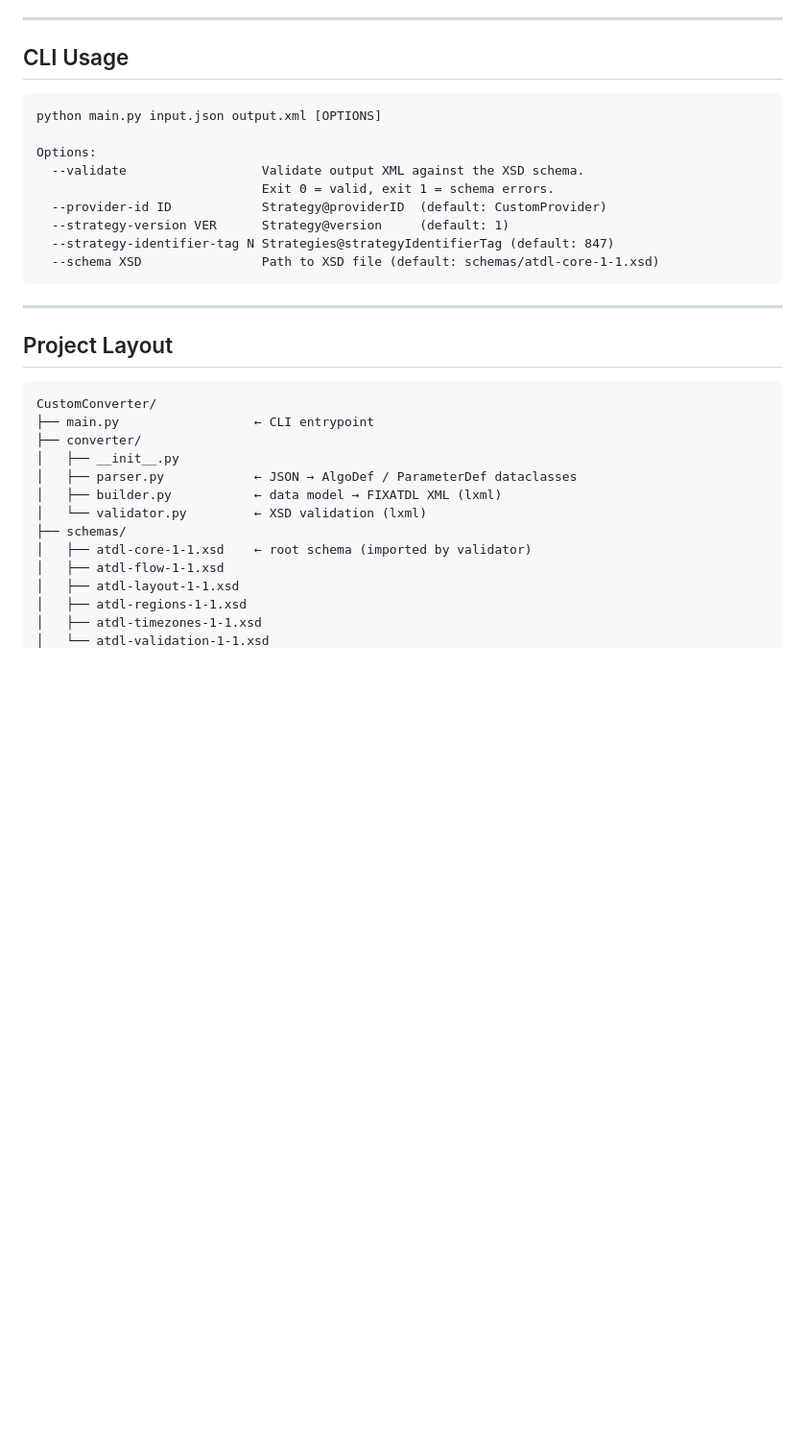
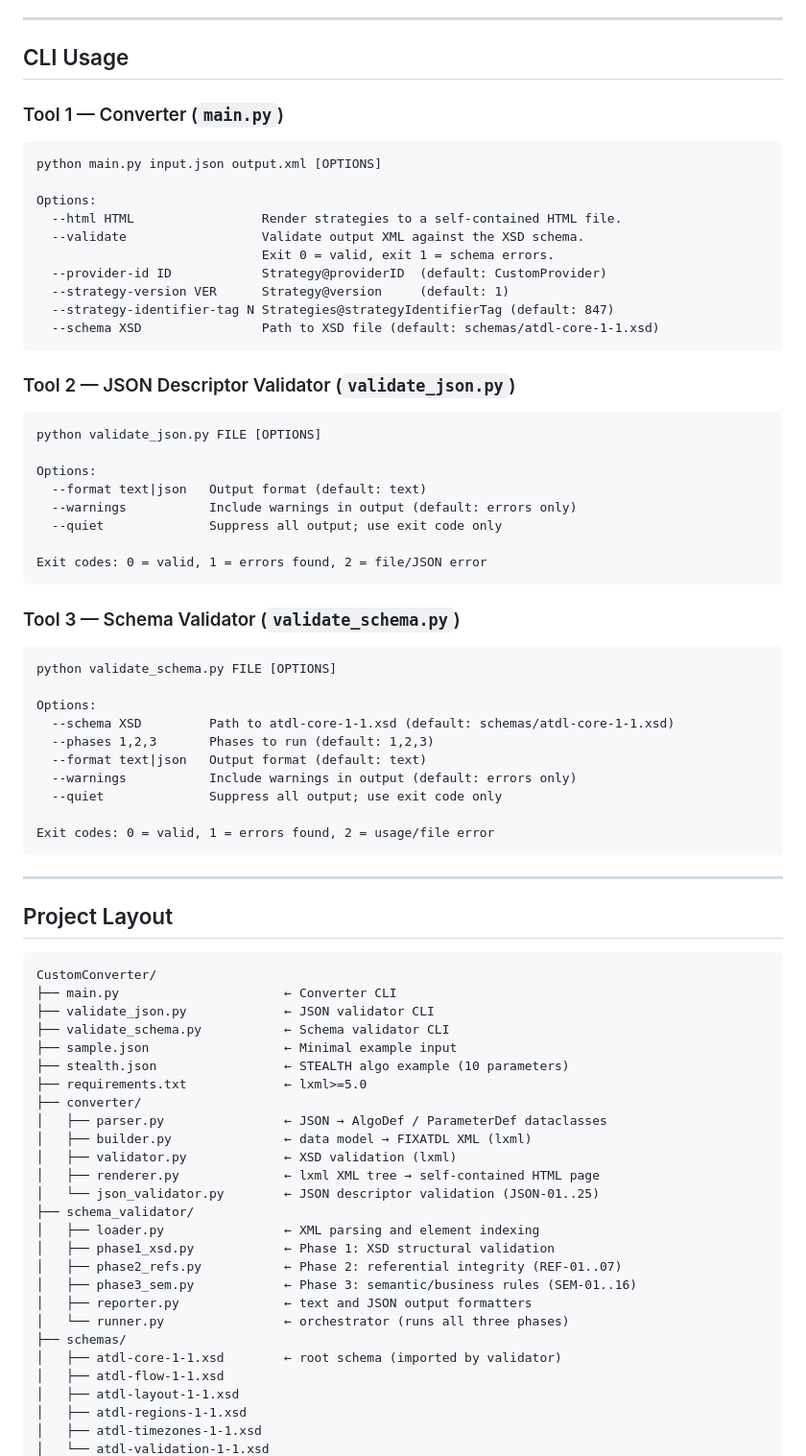
Before and after one commit to dmitryaleks/CustomConverter, a Markdown page: PROJECT_PLAN.md, the part around one of its changes. Shown at 96% size. Drawn GitHub-style; blank space fills up the shorter version.

````diff
--- a/PROJECT_PLAN.md
+++ b/PROJECT_PLAN.md
@@ -87,10 +95,13 @@ This matches the actual FIXATDL 1.1 XSD (`schemas/atdl-core-1-1.xsd`).
 
 ## CLI Usage
 
+### Tool 1 — Converter (`main.py`)
+
 ```
 python main.py input.json output.xml [OPTIONS]
 
 Options:
+  --html HTML                 Render strategies to a self-contained HTML file.
   --validate                  Validate output XML against the XSD schema.
                               Exit 0 = valid, exit 1 = schema errors.
   --provider-id ID            Strategy@providerID  (default: CustomProvider)
@@ -99,20 +110,61 @@ Options:
   --schema XSD                Path to XSD file (default: schemas/atdl-core-1-1.xsd)
 ```
 
+### Tool 2 — JSON Descriptor Validator (`validate_json.py`)
+
+```
+python validate_json.py FILE [OPTIONS]
+
+Options:
+  --format text|json   Output format (default: text)
+  --warnings           Include warnings in output (default: errors only)
+  --quiet              Suppress all output; use exit code only
+
+Exit codes: 0 = valid, 1 = errors found, 2 = file/JSON error
+```
+
+### Tool 3 — Schema Validator (`validate_schema.py`)
+
+```
+python validate_schema.py FILE [OPTIONS]
+
+Options:
+  --schema XSD         Path to atdl-core-1-1.xsd (default: schemas/atdl-core-1-1.xsd)
+  --phases 1,2,3       Phases to run (default: 1,2,3)
+  --format text|json   Output format (default: text)
+  --warnings           Include warnings in output (default: errors only)
+  --quiet              Suppress all output; use exit code only
+
+Exit codes: 0 = valid, 1 = errors found, 2 = usage/file error
+```
+
 ---
 
 ## Project Layout
 
 ```
 CustomConverter/
-├── main.py                  ← CLI entrypoint
+├── main.py                      ← Converter CLI
+├── validate_json.py             ← JSON validator CLI
+├── validate_schema.py           ← Schema validator CLI
+├── sample.json                  ← Minimal example input
+├── stealth.json                 ← STEALTH algo example (10 parameters)
+├── requirements.txt             ← lxml>=5.0
 ├── converter/
-│   ├── __init__.py
-│   ├── parser.py            ← JSON → AlgoDef / ParameterDef dataclasses
-│   ├── builder.py           ← data model → FIXATDL XML (lxml)
-│   └── validator.py         ← XSD validation (lxml)
+│   ├── parser.py                ← JSON → AlgoDef / ParameterDef dataclasses
+│   ├── builder.py               ← data model → FIXATDL XML (lxml)
+│   ├── validator.py             ← XSD validation (lxml)
+│   ├── renderer.py              ← lxml XML tree → self-contained HTML page
+│   └── json_validator.py        ← JSON descriptor validation (JSON-01..25)
+├── schema_validator/
+│   ├── loader.py                ← XML parsing and element indexing
+│   ├── phase1_xsd.py            ← Phase 1: XSD structural validation
+│   ├── phase2_refs.py           ← Phase 2: referential integrity (REF-01..07)
+│   ├── phase3_sem.py            ← Phase 3: semantic/business rules (SEM-01..16)
+│   ├── reporter.py              ← text and JSON output formatters
+│   └── runner.py                ← orchestrator (runs all three phases)
 ├── schemas/
-│   ├── atdl-core-1-1.xsd    ← root schema (imported by validator)
+│   ├── atdl-core-1-1.xsd        ← root schema (imported by validator)
 │   ├── atdl-flow-1-1.xsd
 │   ├── atdl-layout-1-1.xsd
 │   ├── atdl-regions-1-1.xsd
````
Also changed, not shown: other parts of PROJECT_PLAN.md (+69 -36 lines).
